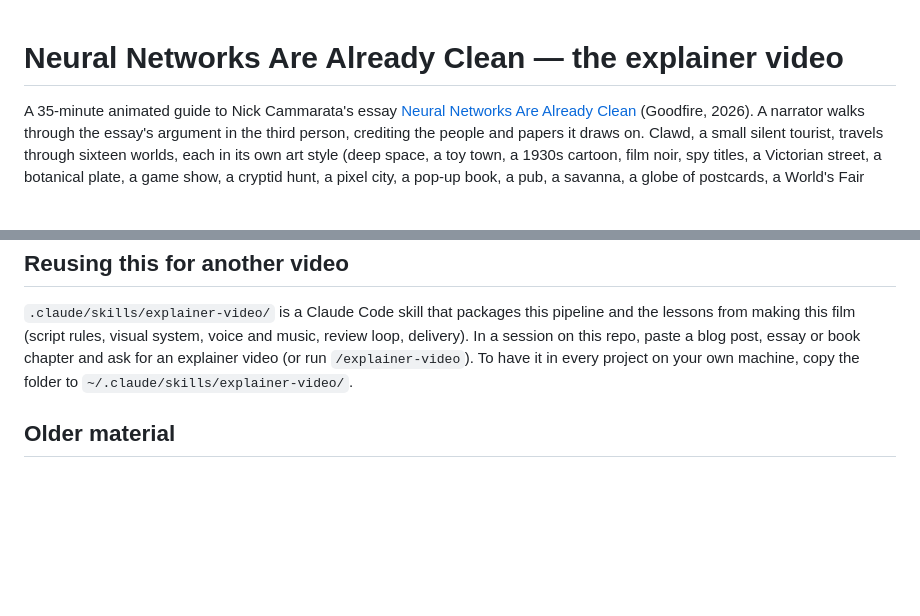
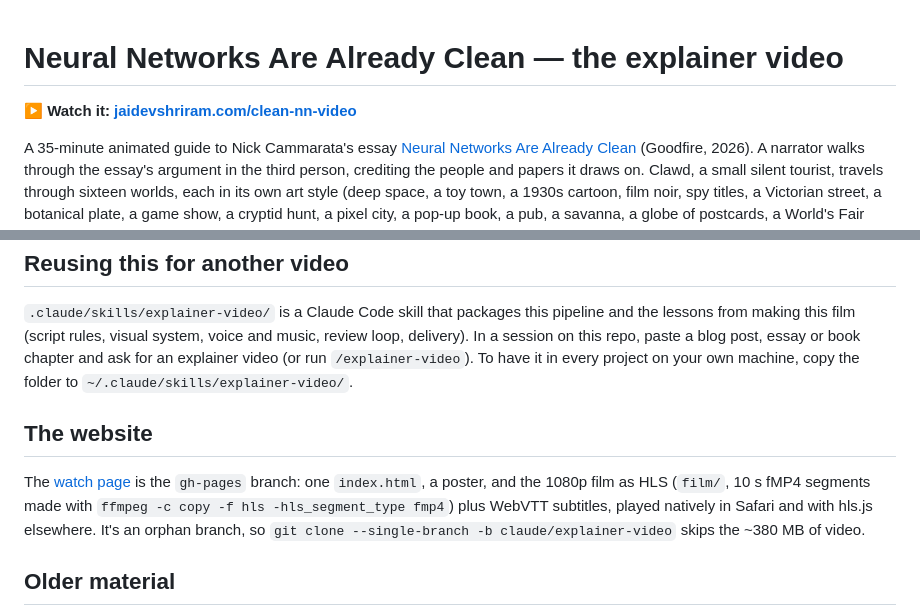
Before and after one commit to jaidevshriram/clean-nn-video, a Markdown page: README.md, 2 parts joined by grey strips. GitHub-like rendering; blank space fills up the shorter version.

Commit message:
README: link the watch page
Co-Authored-By: Claude Opus 5.5 <noreply@anthropic.com>
Claude-Session: https://claude.ai/code/session_01SjoAkUqnFScd8MzvjUa95G

```diff
--- a/README.md
+++ b/README.md
@@ -1,4 +1,6 @@
 # Neural Networks Are Already Clean — the explainer video
+
+**▶ Watch it: [jaidevshriram.com/clean-nn-video](https://jaidevshriram.com/clean-nn-video/)**
 
 A 35-minute animated guide to Nick Cammarata's essay
 [Neural Networks Are Already Clean](https://already-clean.goodfire.com/) (Goodfire, 2026). A narrator walks through the
@@ -94,6 +96,13 @@ film (script rules, visual system, voice and music, review loop, delivery). In a
 essay or book chapter and ask for an explainer video (or run `/explainer-video`). To have it in every project on your
 own machine, copy the folder to `~/.claude/skills/explainer-video/`.
 
+## The website
+
+The [watch page](https://jaidevshriram.com/clean-nn-video/) is the `gh-pages` branch: one `index.html`, a poster, and the
+1080p film as HLS (`film/`, 10 s fMP4 segments made with `ffmpeg -c copy -f hls -hls_segment_type fmp4`) plus WebVTT
+subtitles, played natively in Safari and with hls.js elsewhere. It's an orphan branch, so `git clone --single-branch -b
+claude/explainer-video` skips the ~380 MB of video.
+
 ## Older material
 
 `STORYBOARD.md`, `TREATMENT.md`, `WORLDS.md` and `BUILD_BRIEF.md` are planning documents from earlier passes (some written
```
Also changed, not shown: other parts of README.md (+1 -1 lines).
